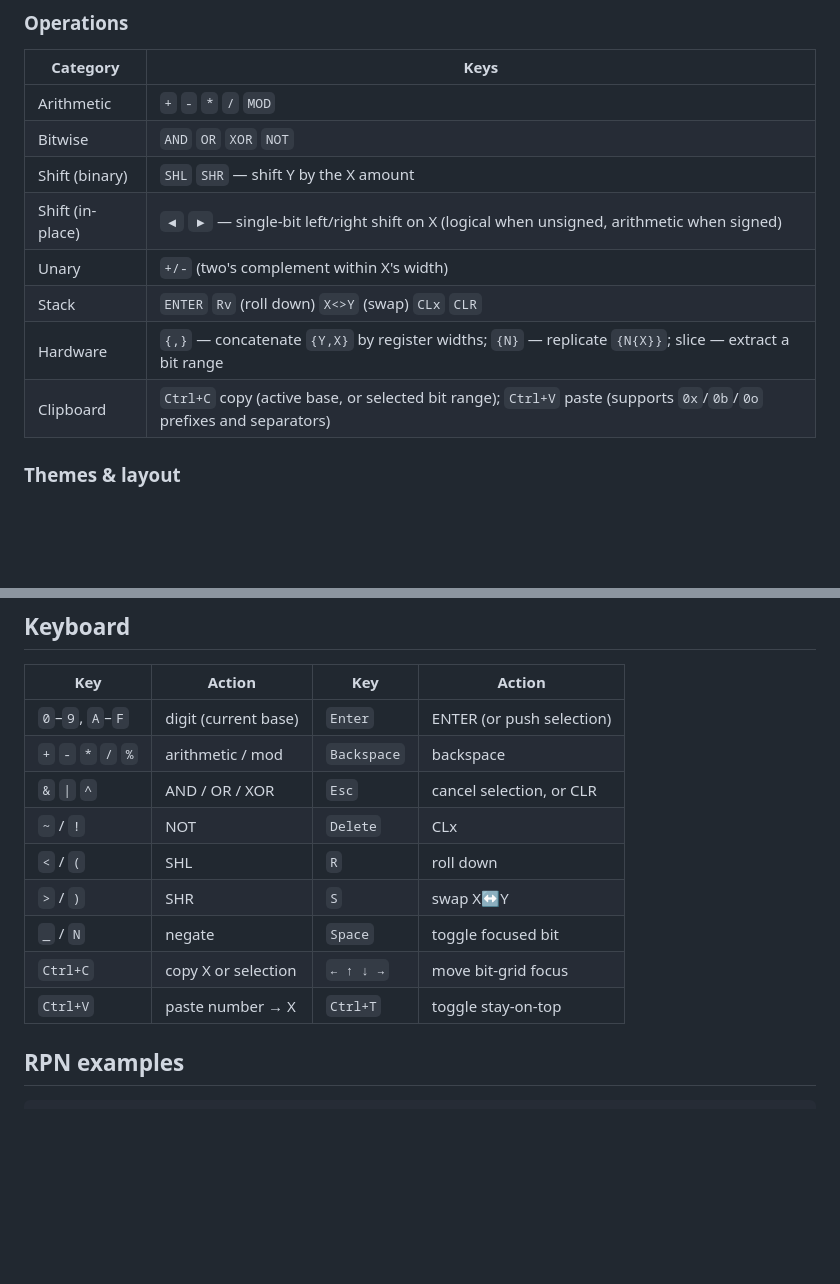
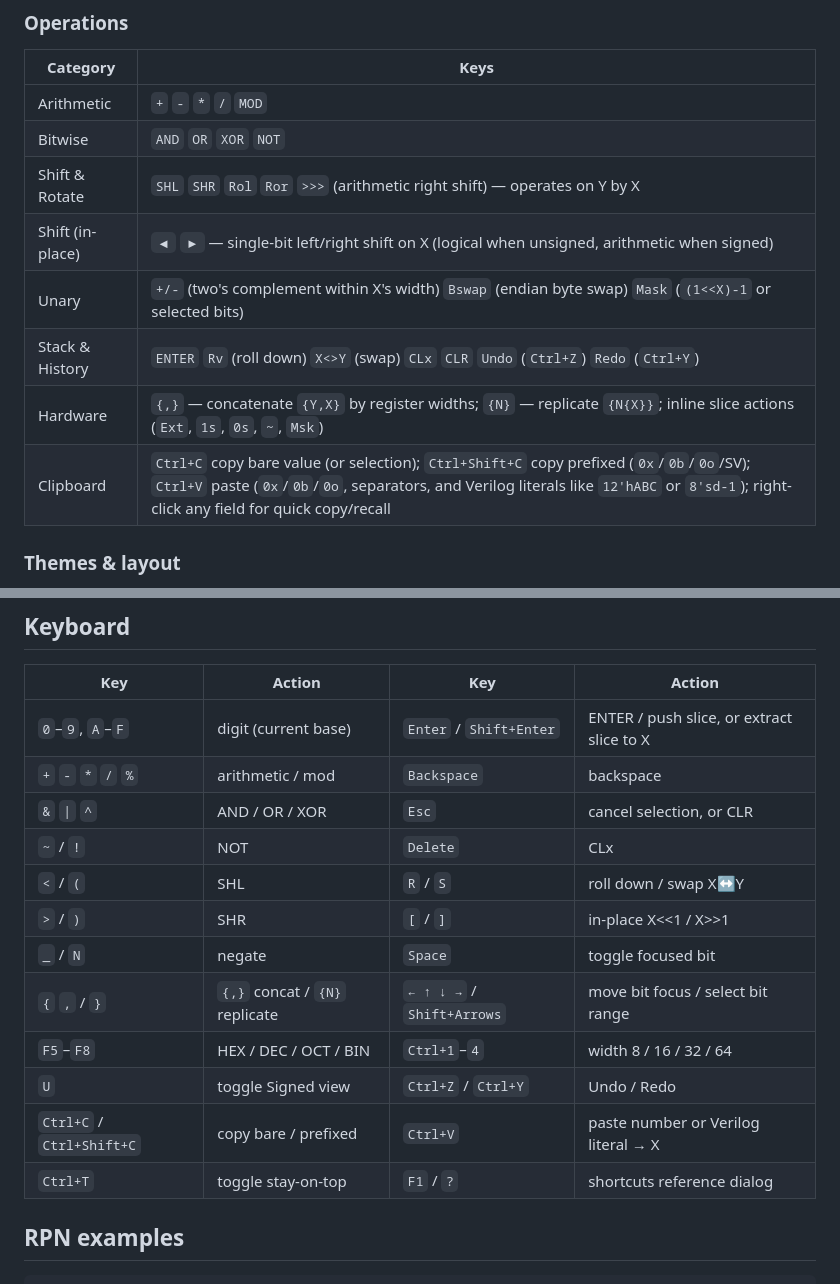
Before and after one commit to himingway/BinCalcX, a Markdown page: README.md, 2 parts joined by grey strips. Drawn GitHub-style; blank space fills up the shorter version.

```diff
--- a/README.md
+++ b/README.md
@@ -75,12 +79,12 @@ subdued; Y sits in between.
 |---|---|
 | Arithmetic | `+` `-` `*` `/` `MOD` |
 | Bitwise | `AND` `OR` `XOR` `NOT` |
-| Shift (binary) | `SHL` `SHR` — shift Y by the X amount |
+| Shift & Rotate | `SHL` `SHR` `Rol` `Ror` `>>>` (arithmetic right shift) — operates on Y by X |
 | Shift (in-place) | `◀` `▶` — single-bit left/right shift on X (logical when unsigned, arithmetic when signed) |
-| Unary | `+/-` (two's complement within X's width) |
-| Stack | `ENTER` `Rv` (roll down) `X<>Y` (swap) `CLx` `CLR` |
-| Hardware | `{,}` — concatenate `{Y,X}` by register widths; `{N}` — replicate `{N{X}}`; slice — extract a bit range |
-| Clipboard | `Ctrl+C` copy (active base, or selected bit range); `Ctrl+V` paste (supports `0x`/`0b`/`0o` prefixes and separators) |
+| Unary | `+/-` (two's complement within X's width) `Bswap` (endian byte swap) `Mask` (`(1<<X)-1` or selected bits) |
+| Stack & History | `ENTER` `Rv` (roll down) `X<>Y` (swap) `CLx` `CLR` `Undo` (`Ctrl+Z`) `Redo` (`Ctrl+Y`) |
+| Hardware | `{,}` — concatenate `{Y,X}` by register widths; `{N}` — replicate `{N{X}}`; inline slice actions (`Ext`, `1s`, `0s`, `~`, `Msk`) |
+| Clipboard | `Ctrl+C` copy bare value (or selection); `Ctrl+Shift+C` copy prefixed (`0x`/`0b`/`0o`/SV); `Ctrl+V` paste (`0x`/`0b`/`0o`, separators, and Verilog literals like `12'hABC` or `8'sd-1`); right-click any field for quick copy/recall |
 
 ### Themes & layout
 
@@ -152,15 +156,18 @@ display):
 
 | Key | Action | Key | Action |
 |---|---|---|---|
-| `0`–`9`, `A`–`F` | digit (current base) | `Enter` | ENTER (or push selection) |
+| `0`–`9`, `A`–`F` | digit (current base) | `Enter` / `Shift+Enter` | ENTER / push slice, or extract slice to X |
 | `+` `-` `*` `/` `%` | arithmetic / mod | `Backspace` | backspace |
 | `&` `\|` `^` | AND / OR / XOR | `Esc` | cancel selection, or CLR |
 | `~` / `!` | NOT | `Delete` | CLx |
-| `<` / `(` | SHL | `R` | roll down |
-| `>` / `)` | SHR | `S` | swap X↔Y |
+| `<` / `(` | SHL | `R` / `S` | roll down / swap X↔Y |
+| `>` / `)` | SHR | `[` / `]` | in-place X<<1 / X>>1 |
 | `_` / `N` | negate | `Space` | toggle focused bit |
-| `Ctrl+C` | copy X or selection | `← ↑ ↓ →` | move bit-grid focus |
-| `Ctrl+V` | paste number → X | `Ctrl+T` | toggle stay-on-top |
+| `{` `,` / `}` | `{,}` concat / `{N}` replicate | `← ↑ ↓ →` / `Shift+Arrows` | move bit focus / select bit range |
+| `F5`–`F8` | HEX / DEC / OCT / BIN | `Ctrl+1`–`4` | width 8 / 16 / 32 / 64 |
+| `U` | toggle Signed view | `Ctrl+Z` / `Ctrl+Y` | Undo / Redo |
+| `Ctrl+C` / `Ctrl+Shift+C` | copy bare / prefixed | `Ctrl+V` | paste number or Verilog literal → X |
+| `Ctrl+T` | toggle stay-on-top | `F1` / `?` | shortcuts reference dialog |
 
 ## RPN examples
 
```
Also changed, not shown: other parts of README.md (+16 -12 lines), docs/preview.png, 12 other files.
